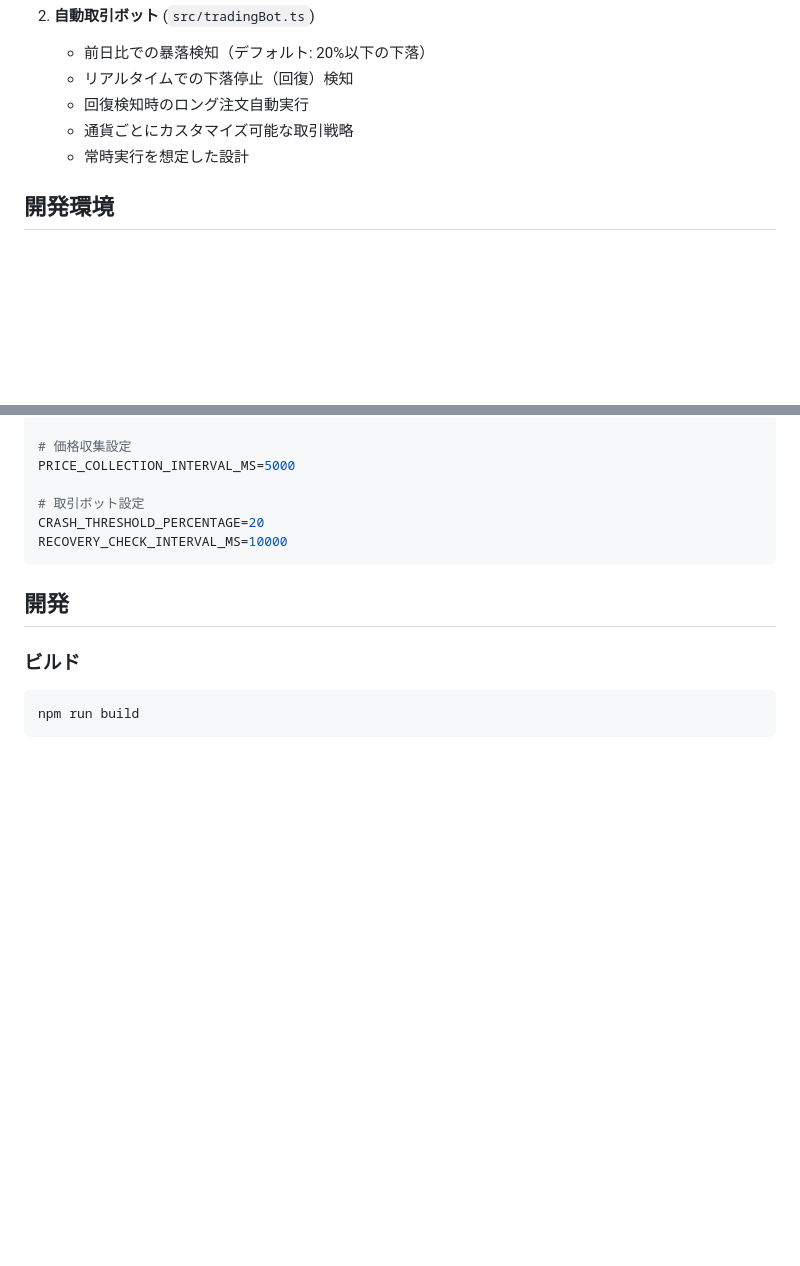
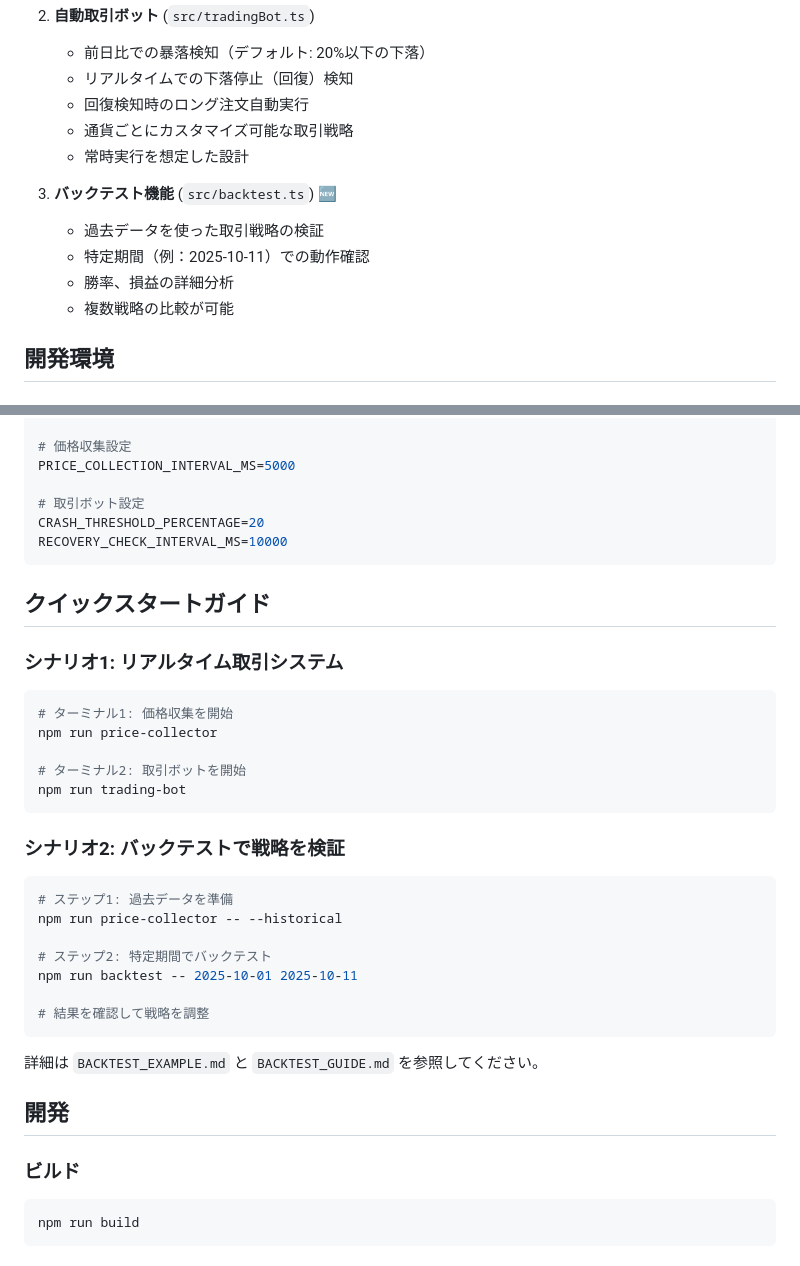
Before and after one commit to ktakahiro150397/crypto-pachinko, a Markdown page: README.md, 2 parts joined by grey strips. Drawn GitHub-style; blank space fills up the shorter version.

Commit message:
Add backtest example documentation and update README with quick start guide
Co-authored-by: ktakahiro150397 <58302085+ktakahiro150397@users.noreply.github.com>

````diff
--- a/README.md
+++ b/README.md
@@ -19,6 +19,12 @@
    - 回復検知時のロング注文自動実行
    - 通貨ごとにカスタマイズ可能な取引戦略
    - 常時実行を想定した設計
+
+3. **バックテスト機能** (`src/backtest.ts`) 🆕
+   - 過去データを使った取引戦略の検証
+   - 特定期間（例：2025-10-11）での動作確認
+   - 勝率、損益の詳細分析
+   - 複数戦略の比較が可能
 
 ## 開発環境
 
@@ -261,6 +267,32 @@ CRASH_THRESHOLD_PERCENTAGE=20
 RECOVERY_CHECK_INTERVAL_MS=10000
 ```
 
+## クイックスタートガイド
+
+### シナリオ1: リアルタイム取引システム
+
+```bash
+# ターミナル1: 価格収集を開始
+npm run price-collector
+
+# ターミナル2: 取引ボットを開始
+npm run trading-bot
+```
+
+### シナリオ2: バックテストで戦略を検証
+
+```bash
+# ステップ1: 過去データを準備
+npm run price-collector -- --historical
+
+# ステップ2: 特定期間でバックテスト
+npm run backtest -- 2025-10-01 2025-10-11
+
+# 結果を確認して戦略を調整
+```
+
+詳細は `BACKTEST_EXAMPLE.md` と `BACKTEST_GUIDE.md` を参照してください。
+
 ## 開発
 
 ### ビルド
````
Also changed, not shown: BACKTEST_EXAMPLE.md (added, +132 -0 lines).
